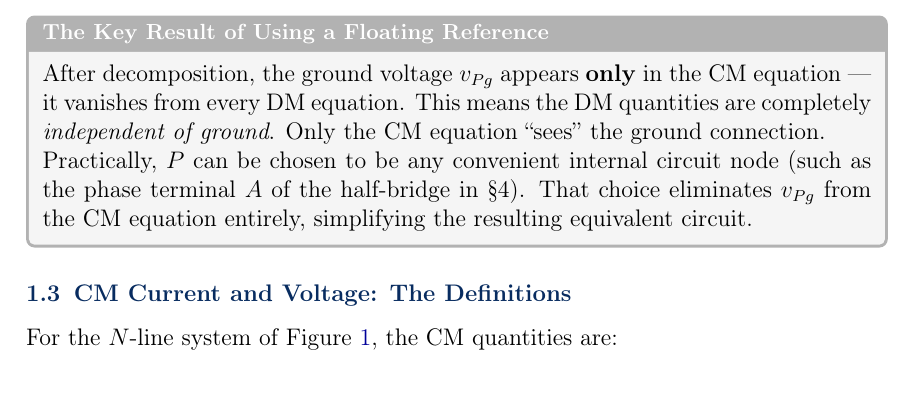
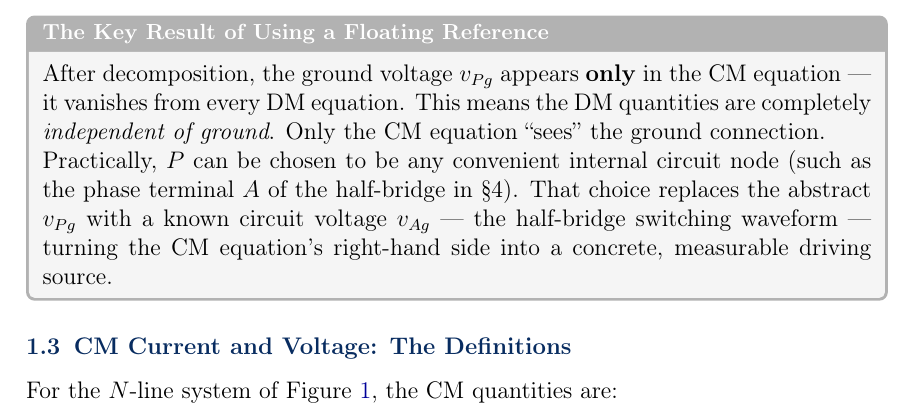
Before and after one commit to mouliT/Generalized-Differential-Common-Mode-Decomposition, a LaTeX document (EMI_DM_CM_Decomposition_Tutorial.tex): part of page 7 of 21, cut so that both start at the same text. Compiled offline with pdfLaTeX.

Commit message:
fix §1.2 physbox: choosing P=A replaces v_Pg with known v_Ag, does not eliminate it

```diff
--- a/EMI_DM_CM_Decomposition_Tutorial.tex
+++ b/EMI_DM_CM_Decomposition_Tutorial.tex
@@ -462,8 +462,10 @@ ground connection.
 
 Practically, $P$ can be chosen to be any convenient internal circuit
 node (such as the phase terminal~$A$ of the half-bridge in \S4).
-That choice eliminates $v_{Pg}$ from the CM equation entirely,
-simplifying the resulting equivalent circuit.
+That choice replaces the abstract $v_{Pg}$ with a known circuit
+voltage $v_{Ag}$ — the half-bridge switching waveform — turning
+the CM equation's right-hand side into a concrete, measurable
+driving source.
 \end{physbox}
 
 % ------------------------------------------------------------
```
